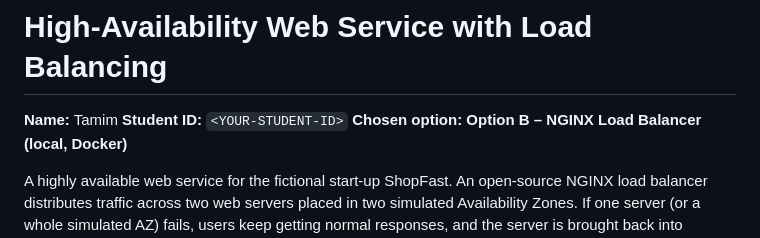
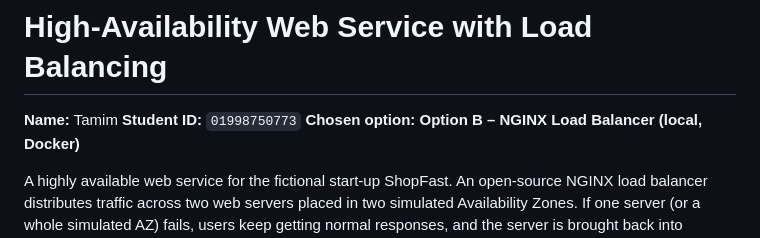
Before and after one commit to tamim1dev/module-8-alb, a Markdown page: README.md, the part around the change. GitHub-like rendering.

```diff
--- a/README.md
+++ b/README.md
@@ -1,7 +1,7 @@
 # High-Availability Web Service with Load Balancing
 
 **Name:** Tamim
-**Student ID:** `<YOUR-STUDENT-ID>`
+**Student ID:** `01998750773`
 **Chosen option:** **Option B – NGINX Load Balancer (local, Docker)**
 
 A highly available web service for the fictional start-up ShopFast. An open-source NGINX load balancer distributes traffic across two web servers placed in two simulated Availability Zones. If one server (or a whole simulated AZ) fails, users keep getting normal responses, and the server is brought back into rotation automatically once it recovers.
```
